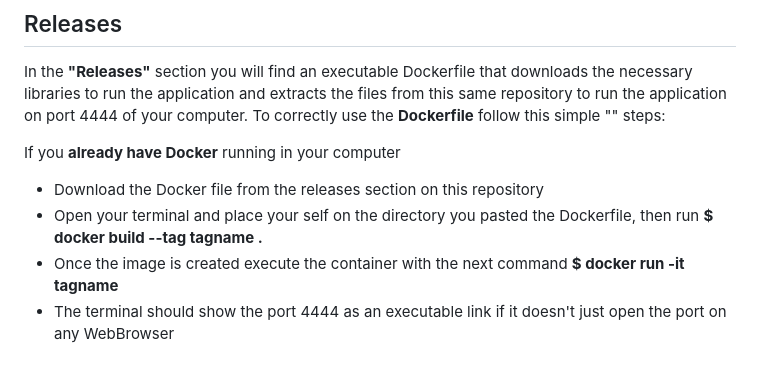
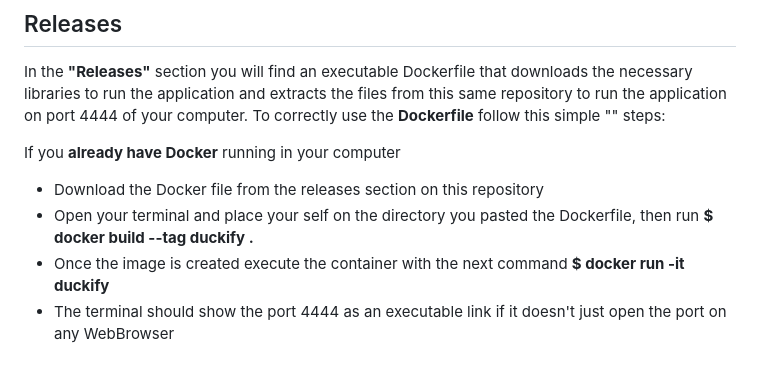
Before and after one commit to ioSoyPato/Duckify, a Markdown page: README.md, the part around the change. Drawn GitHub-style.

```diff
--- a/README.md
+++ b/README.md
@@ -37,8 +37,8 @@ In the __"Releases"__ section you will find an executable Dockerfile that downlo
 
 If you __already have Docker__ running in your computer
 - Download the Docker file from the releases section on this repository
-- Open your terminal and place your self on the directory you pasted the Dockerfile, then run __$ docker build --tag tagname .__
-- Once the image is created execute the container with the next command __$ docker run -it tagname__
+- Open your terminal and place your self on the directory you pasted the Dockerfile, then run __$ docker build --tag duckify .__
+- Once the image is created execute the container with the next command __$ docker run -it duckify__
 - The terminal should show the port 4444 as an executable link if it doesn't just open the port on any WebBrowser
 # Some images of the app
 
```
